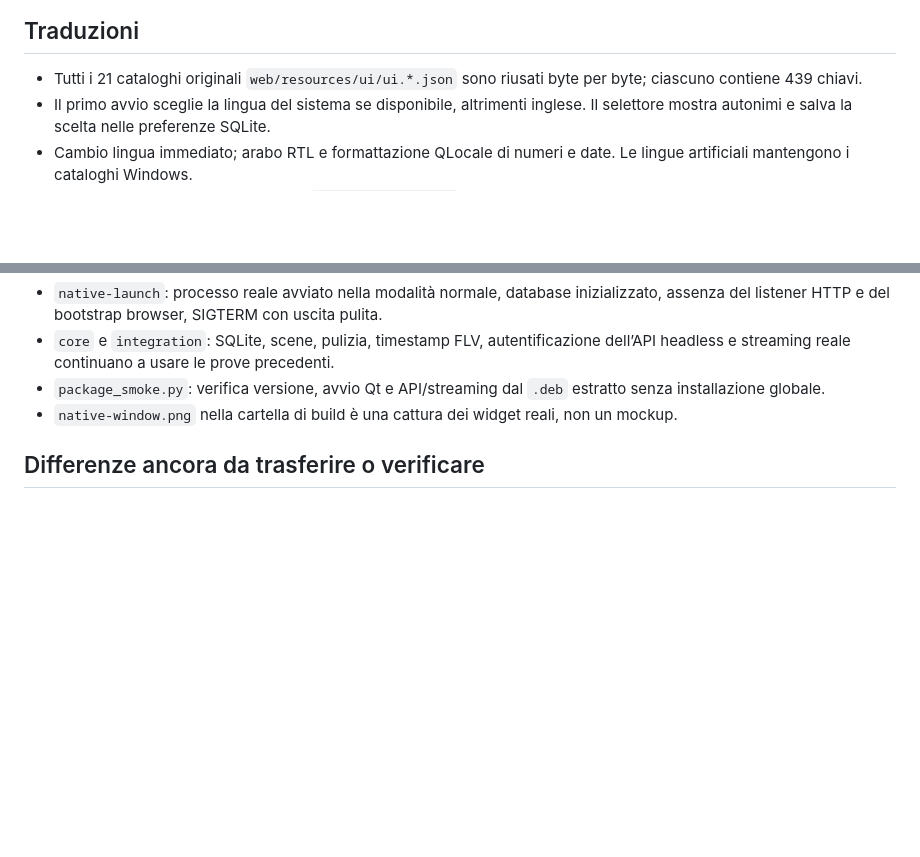
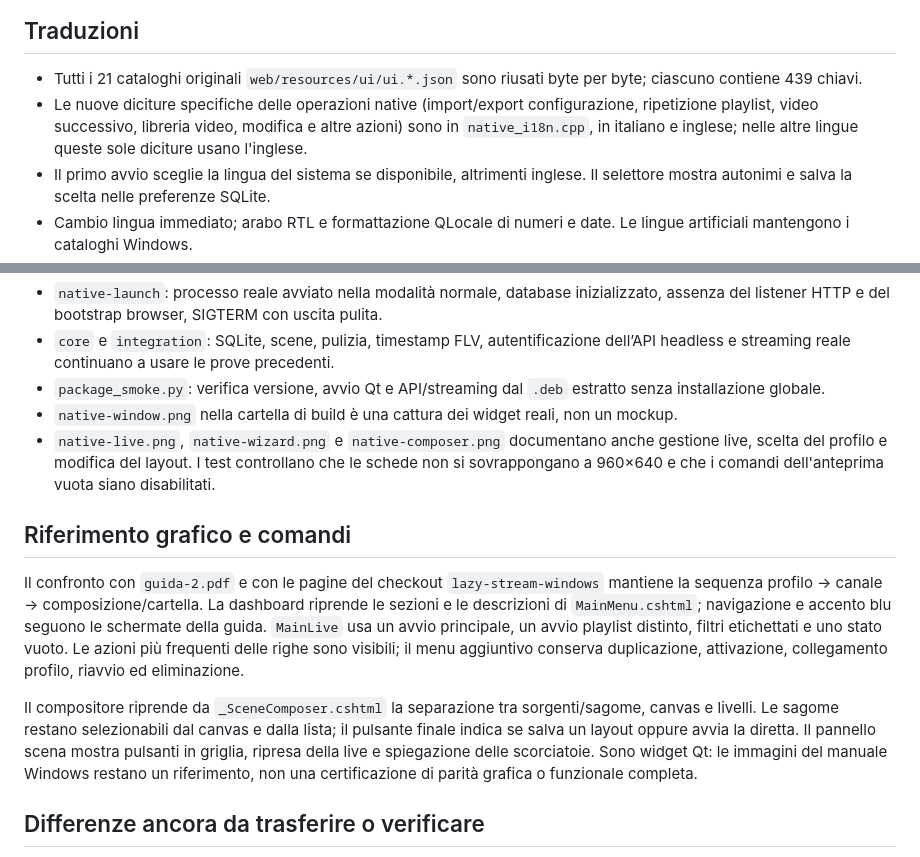
Before and after one commit to Zaccalos7/lazy-stream, a Markdown page: linux/docs/INTERFACCIA_NATIVA.md, 2 parts joined by grey strips. GitHub-like rendering; blank space fills up the shorter version.

```diff
--- a/linux/docs/INTERFACCIA_NATIVA.md
+++ b/linux/docs/INTERFACCIA_NATIVA.md
@@ -13,6 +13,7 @@
 ## Traduzioni
 
 - Tutti i 21 cataloghi originali `web/resources/ui/ui.*.json` sono riusati byte per byte; ciascuno contiene 439 chiavi.
+- Le nuove diciture specifiche delle operazioni native (import/export configurazione, ripetizione playlist, video successivo, libreria video, modifica e altre azioni) sono in `native_i18n.cpp`, in italiano e inglese; nelle altre lingue queste sole diciture usano l'inglese.
 - Il primo avvio sceglie la lingua del sistema se disponibile, altrimenti inglese. Il selettore mostra autonimi e salva la scelta nelle preferenze SQLite.
 - Cambio lingua immediato; arabo RTL e formattazione QLocale di numeri e date. Le lingue artificiali mantengono i cataloghi Windows.
 - Qt usa anche le traduzioni standard `qtbase_<lingua>.qm` per i propri dialoghi. Dove Qt non offre un catalogo, i pulsanti principali usano le chiavi Windows.
@@ -26,6 +27,13 @@
 - `core` e `integration`: SQLite, scene, pulizia, timestamp FLV, autentificazione dell’API headless e streaming reale continuano a usare le prove precedenti.
 - `package_smoke.py`: verifica versione, avvio Qt e API/streaming dal `.deb` estratto senza installazione globale.
 - `native-window.png` nella cartella di build è una cattura dei widget reali, non un mockup.
+- `native-live.png`, `native-wizard.png` e `native-composer.png` documentano anche gestione live, scelta del profilo e modifica del layout. I test controllano che le schede non si sovrappongano a 960×640 e che i comandi dell'anteprima vuota siano disabilitati.
+
+## Riferimento grafico e comandi
+
+Il confronto con `guida-2.pdf` e con le pagine del checkout `lazy-stream-windows` mantiene la sequenza profilo → canale → composizione/cartella. La dashboard riprende le sezioni e le descrizioni di `MainMenu.cshtml`; navigazione e accento blu seguono le schermate della guida. `MainLive` usa un avvio principale, un avvio playlist distinto, filtri etichettati e uno stato vuoto. Le azioni più frequenti delle righe sono visibili; il menu aggiuntivo conserva duplicazione, attivazione, collegamento profilo, riavvio ed eliminazione.
+
+Il compositore riprende da `_SceneComposer.cshtml` la separazione tra sorgenti/sagome, canvas e livelli. Le sagome restano selezionabili dal canvas e dalla lista; il pulsante finale indica se salva un layout oppure avvia la diretta. Il pannello scena mostra pulsanti in griglia, ripresa della live e spiegazione delle scorciatoie. Sono widget Qt: le immagini del manuale Windows restano un riferimento, non una certificazione di parità grafica o funzionale completa.
 
 ## Differenze ancora da trasferire o verificare
 
```
Also changed, not shown: linux/README.md (+3 -1 lines).
